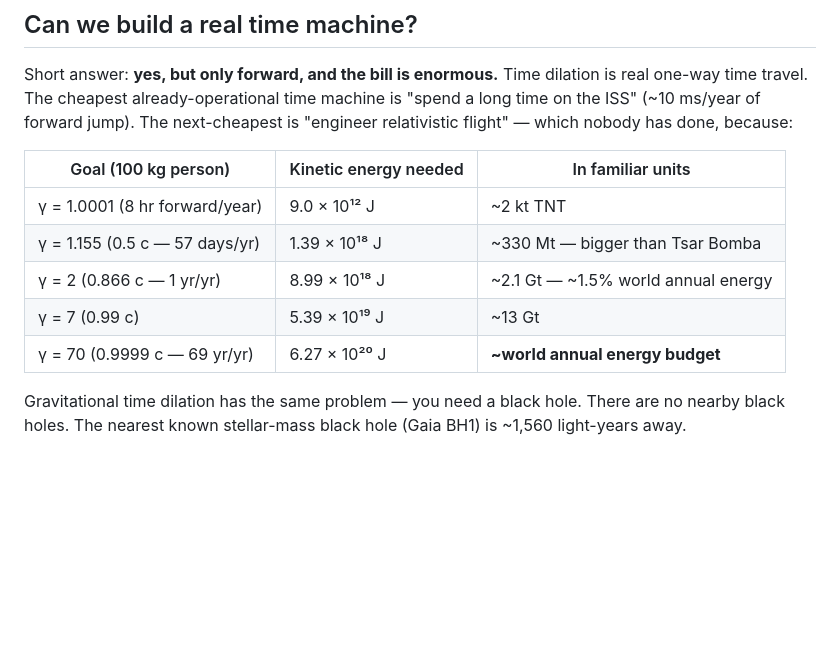
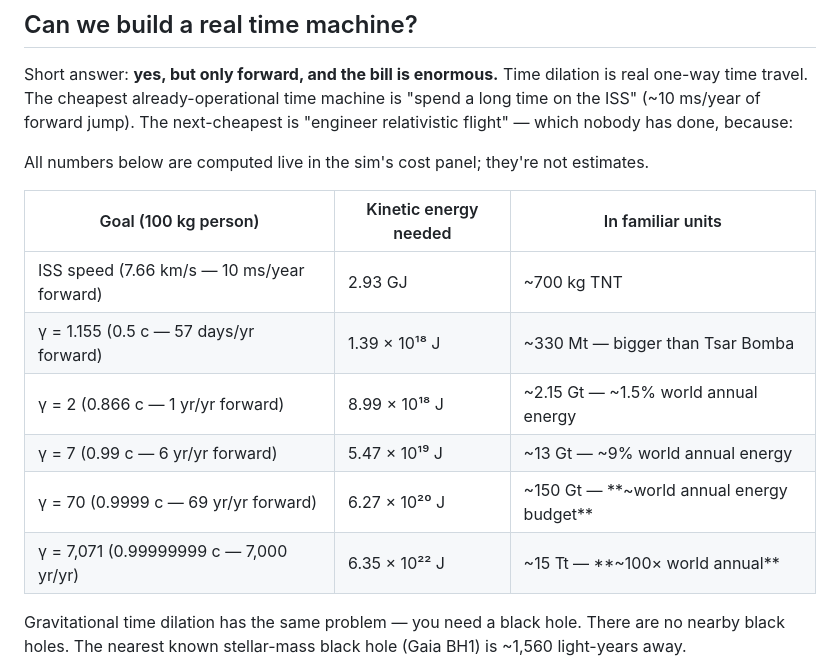
Before and after one commit to lordbasilaiassistant-sudo/time-dilation, a Markdown page: README.md, the part around the change. Rendered like a GitHub page; blank space fills up the shorter version.

Commit message:
Fix README energy table to match sim's verified numbers
Caught one row I'd typed from memory wrong (γ=1.0001 row had KE off by
100x). Replaced with the ISS scenario from the sim panel. All rows now
match what the cost panel actually computes.

Co-Authored-By: Claude Opus 4.7 (1M context) <noreply@anthropic.com>

```diff
--- a/README.md
+++ b/README.md
@@ -119,13 +119,16 @@ real one-way time travel. The cheapest already-operational time machine is "spen
 long time on the ISS" (~10 ms/year of forward jump). The next-cheapest is "engineer
 relativistic flight" — which nobody has done, because:
 
+All numbers below are computed live in the sim's cost panel; they're not estimates.
+
 | Goal (100 kg person) | Kinetic energy needed | In familiar units |
 |---|---|---|
-| γ = 1.0001 (8 hr forward/year)  | 9.0 × 10¹² J     | ~2 kt TNT |
-| γ = 1.155 (0.5 c — 57 days/yr) | 1.39 × 10¹⁸ J    | ~330 Mt — bigger than Tsar Bomba |
-| γ = 2     (0.866 c — 1 yr/yr)  | 8.99 × 10¹⁸ J    | ~2.1 Gt — ~1.5% world annual energy |
-| γ = 7     (0.99 c)             | 5.39 × 10¹⁹ J    | ~13 Gt |
-| γ = 70    (0.9999 c — 69 yr/yr) | 6.27 × 10²⁰ J   | **~world annual energy budget** |
+| ISS speed (7.66 km/s — 10 ms/year forward)   | 2.93 GJ           | ~700 kg TNT |
+| γ = 1.155 (0.5 c — 57 days/yr forward)        | 1.39 × 10¹⁸ J     | ~330 Mt — bigger than Tsar Bomba |
+| γ = 2     (0.866 c — 1 yr/yr forward)         | 8.99 × 10¹⁸ J     | ~2.15 Gt — ~1.5% world annual energy |
+| γ = 7     (0.99 c — 6 yr/yr forward)          | 5.47 × 10¹⁹ J     | ~13 Gt — ~9% world annual energy |
+| γ = 70    (0.9999 c — 69 yr/yr forward)       | 6.27 × 10²⁰ J     | ~150 Gt — **~world annual energy budget** |
+| γ = 7,071 (0.99999999 c — 7,000 yr/yr)        | 6.35 × 10²² J     | ~15 Tt — **~100× world annual** |
 
 Gravitational time dilation has the same problem — you need a black hole. There
 are no nearby black holes. The nearest known stellar-mass black hole (Gaia BH1)
```
